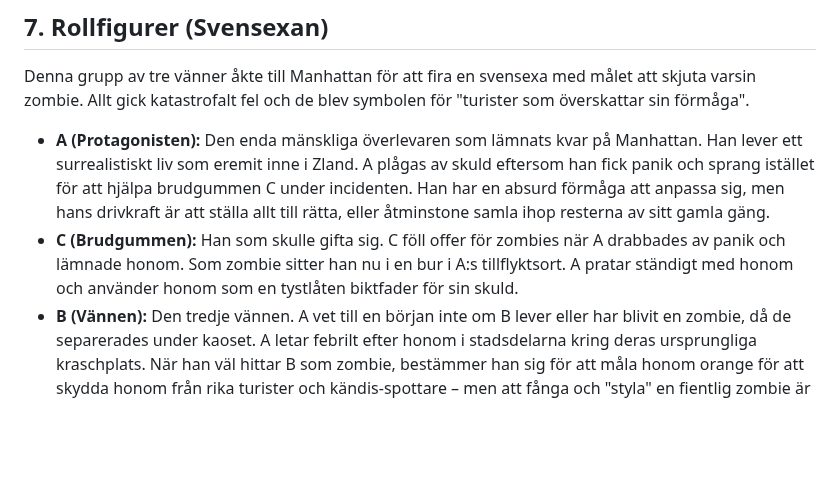
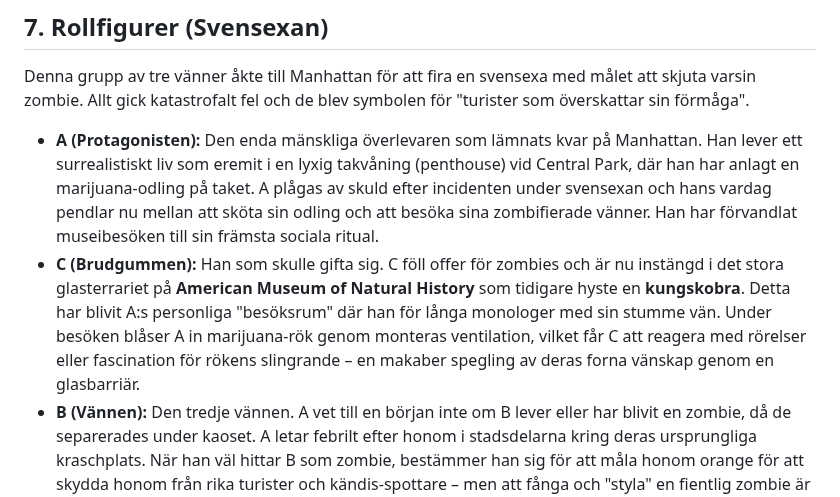
Before and after one commit to LosManos/Writing, a Markdown page: ideer/zland/Världsbeskrivning.md, the part around the change. Rendered like a GitHub page; blank space fills up the shorter version.

Commit message:
feature(zland):Lite mer kring personerna

```diff
--- a/ideer/zland/Världsbeskrivning.md
+++ b/ideer/zland/Världsbeskrivning.md
@@ -42,8 +42,8 @@ Djupt inne i staden finns platser där inga turister rör sig. Endast zombier. D
 ## 7. Rollfigurer (Svensexan)
 Denna grupp av tre vänner åkte till Manhattan för att fira en svensexa med målet att skjuta varsin zombie. Allt gick katastrofalt fel och de blev symbolen för "turister som överskattar sin förmåga".
 
-*   **A (Protagonisten):** Den enda mänskliga överlevaren som lämnats kvar på Manhattan. Han lever ett surrealistiskt liv som eremit inne i Zland. A plågas av skuld eftersom han fick panik och sprang istället för att hjälpa brudgummen C under incidenten. Han har en absurd förmåga att anpassa sig, men hans drivkraft är att ställa allt till rätta, eller åtminstone samla ihop resterna av sitt gamla gäng.
-*   **C (Brudgummen):** Han som skulle gifta sig. C föll offer för zombies när A drabbades av panik och lämnade honom. Som zombie sitter han nu i en bur i A:s tillflyktsort. A pratar ständigt med honom och använder honom som en tystlåten biktfader för sin skuld.
+*   **A (Protagonisten):** Den enda mänskliga överlevaren som lämnats kvar på Manhattan. Han lever ett surrealistiskt liv som eremit i en lyxig takvåning (penthouse) vid Central Park, där han har anlagt en marijuana-odling på taket. A plågas av skuld efter incidenten under svensexan och hans vardag pendlar nu mellan att sköta sin odling och att besöka sina zombifierade vänner. Han har förvandlat museibesöken till sin främsta sociala ritual.
+*   **C (Brudgummen):** Han som skulle gifta sig. C föll offer för zombies och är nu instängd i det stora glasterrariet på **American Museum of Natural History** som tidigare hyste en **kungskobra**. Detta har blivit A:s personliga "besöksrum" där han för långa monologer med sin stumme vän. Under besöken blåser A in marijuana-rök genom monteras ventilation, vilket får C att reagera med rörelser eller fascination för rökens slingrande – en makaber spegling av deras forna vänskap genom en glasbarriär.
 *   **B (Vännen):** Den tredje vännen. A vet till en början inte om B lever eller har blivit en zombie, då de separerades under kaoset. A letar febrilt efter honom i stadsdelarna kring deras ursprungliga kraschplats. När han väl hittar B som zombie, bestämmer han sig för att måla honom orange för att skydda honom från rika turister och kändis-spottare – men att fånga och "styla" en fientlig zombie är en livsfarlig utmaning.
 
 ## 8. Tematik & Ton
```
